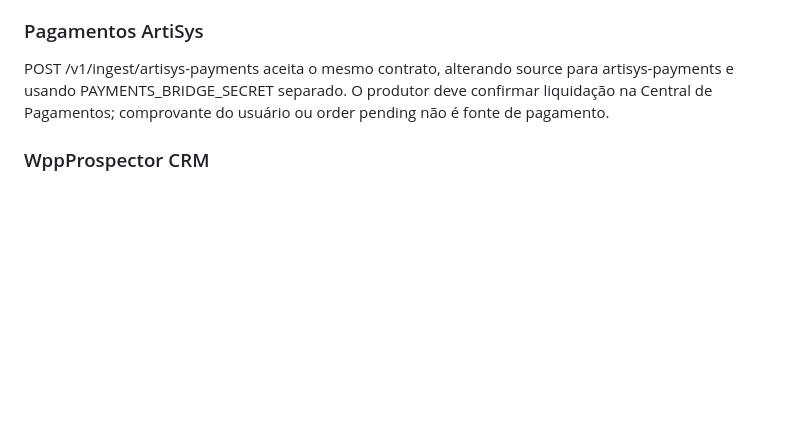
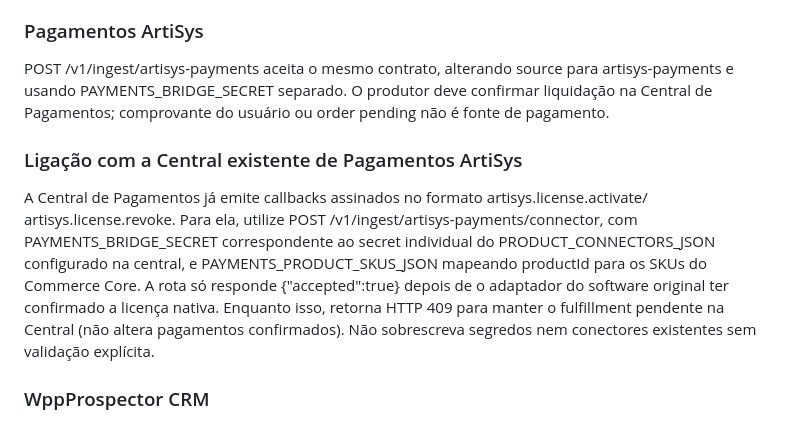
Before and after one commit to nutricionistaalmeidavh-spec/pagamentos-artisys, a Markdown page: commerce/README.md, the part around the change. Drawn GitHub-style; blank space fills up the shorter version.

Commit message:
docs(commerce): document existing payment connector contract and zero-cost SKU mapping

```diff
--- a/commerce/README.md
+++ b/commerce/README.md
@@ -74,6 +74,10 @@ Use MERCADOLIVRE_SELLER_ID para restringir o vendedor esperado. Dados fictícios
 
 POST /v1/ingest/artisys-payments aceita o mesmo contrato, alterando source para artisys-payments e usando PAYMENTS_BRIDGE_SECRET separado. O produtor deve confirmar liquidação na Central de Pagamentos; comprovante do usuário ou order pending não é fonte de pagamento.
 
+### Ligação com a Central existente de Pagamentos ArtiSys
+
+A Central de Pagamentos já emite callbacks assinados no formato artisys.license.activate/ artisys.license.revoke. Para ela, utilize POST /v1/ingest/artisys-payments/connector, com PAYMENTS_BRIDGE_SECRET correspondente ao secret individual do PRODUCT_CONNECTORS_JSON configurado na central, e PAYMENTS_PRODUCT_SKUS_JSON mapeando productId para os SKUs do Commerce Core. A rota só responde {"accepted":true} depois de o adaptador do software original ter confirmado a licença nativa. Enquanto isso, retorna HTTP 409 para manter o fulfillment pendente na Central (não altera pagamentos confirmados). Não sobrescreva segredos nem conectores existentes sem validação explícita.
+
 ### WppProspector CRM
 
 O Commerce Core gera evento crm.sale por pedido pago com email, channel, orderId e SKUs e crm.sale_revoked por cancelamento. O endereço/secret são exclusivamente CRM_CONNECTOR_JSON. A implementação receptora no WppProspector deve preservar leads.phone canônico: nunca inferir um telefone, criar um lead, vincular conversa ou enviar WhatsApp a partir de apenas um e-mail de checkout. Armazenar vendas externas separadamente, com deduplicação por canal e número do pedido, e vincular por identidade verificada somente com consentimento.
```
